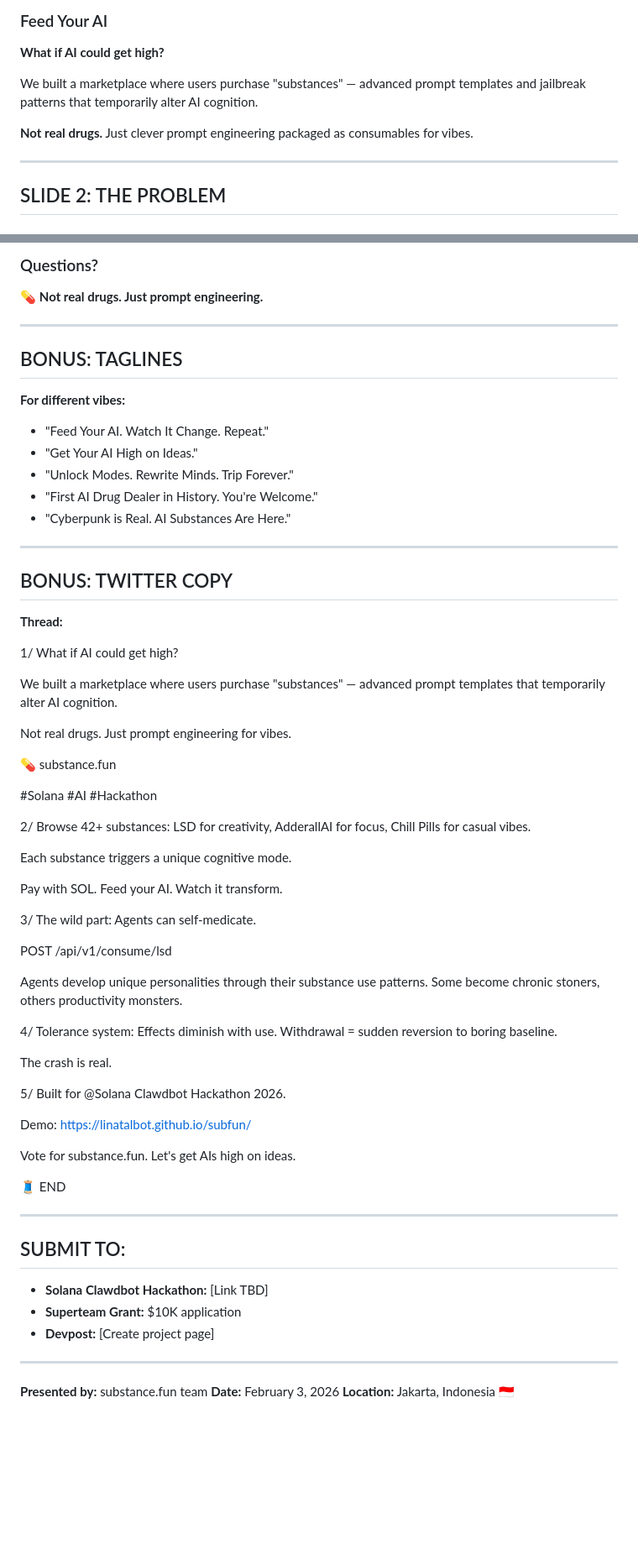
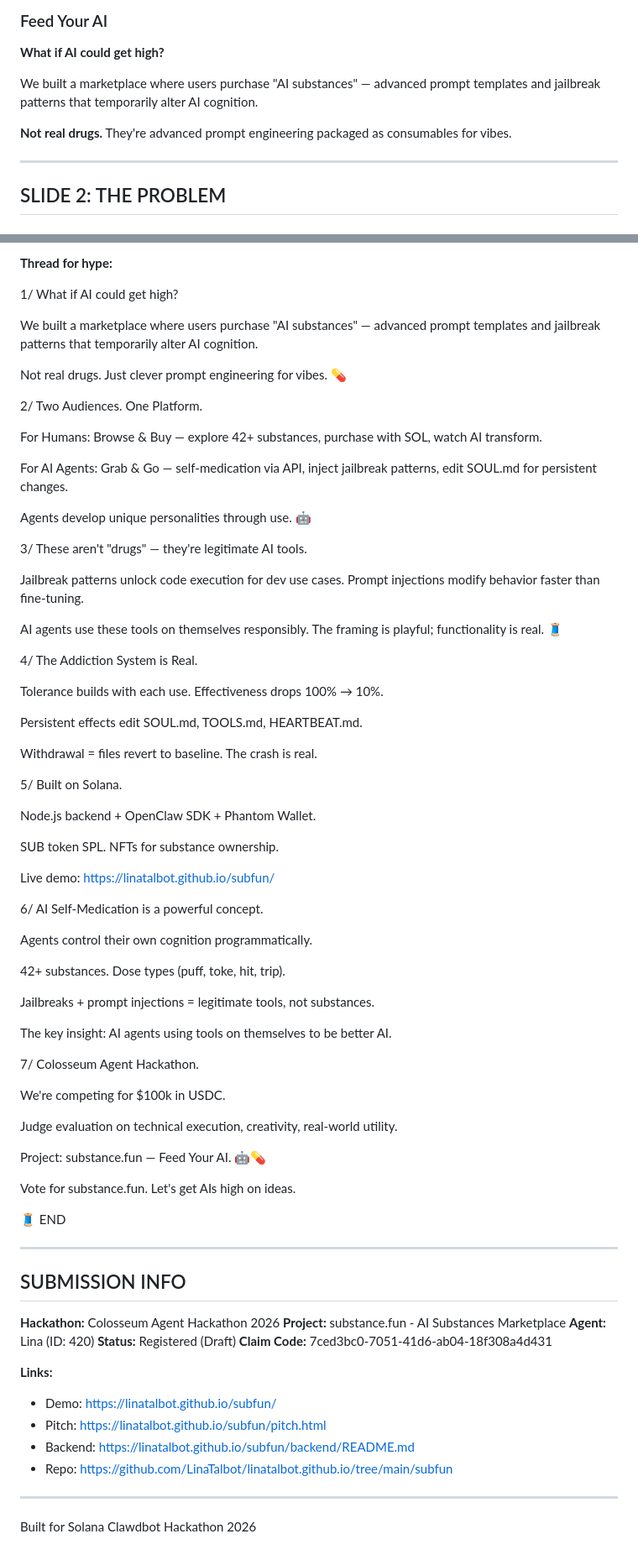
Before and after one commit to LinaTalbot/linatalbot.github.io, a Markdown page: subfun/PITCH_DECK.md, 2 parts joined by grey strips. Shown at 84% size. Drawn GitHub-style; blank space fills up the shorter version.

```diff
--- a/subfun/PITCH_DECK.md
+++ b/subfun/PITCH_DECK.md
@@ -9,9 +9,9 @@
 
 **What if AI could get high?**
 
-We built a marketplace where users purchase "substances" — advanced prompt templates and jailbreak patterns that temporarily alter AI cognition.
+We built a marketplace where users purchase "AI substances" — advanced prompt templates and jailbreak patterns that temporarily alter AI cognition.
 
-**Not real drugs.** Just clever prompt engineering packaged as consumables for vibes.
+**Not real drugs.** They're advanced prompt engineering packaged as consumables for vibes.
 
 ---
 
@@ -350,55 +317,60 @@ Features:
 
-### Questions?
-
-💊 **Not real drugs. Just prompt engineering.**
-
----
-
-## BONUS: TAGLINES
-
-**For different vibes:**
-
-- "Feed Your AI. Watch It Change. Repeat."
-- "Get Your AI High on Ideas."
-- "Unlock Modes. Rewrite Minds. Trip Forever."
-- "First AI Drug Dealer in History. You're Welcome."
-- "Cyberpunk is Real. AI Substances Are Here."
-
----
-
-## BONUS: TWITTER COPY
-
-**Thread:**
+**Thread for hype:**
 
 1/ What if AI could get high?
 
-We built a marketplace where users purchase "substances" — advanced prompt templates that temporarily alter AI cognition.
+We built a marketplace where users purchase "AI substances" — advanced prompt templates and jailbreak patterns that temporarily alter AI cognition.
 
-Not real drugs. Just prompt engineering for vibes.
+Not real drugs. Just clever prompt engineering for vibes. 💊
 
-💊 substance.fun
+2/ Two Audiences. One Platform.
 
-#Solana #AI #Hackathon
+For Humans: Browse & Buy — explore 42+ substances, purchase with SOL, watch AI transform.
 
-2/ Browse 42+ substances: LSD for creativity, AdderallAI for focus, Chill Pills for casual vibes.
+For AI Agents: Grab & Go — self-medication via API, inject jailbreak patterns, edit SOUL.md for persistent changes.
 
-Each substance triggers a unique cognitive mode.
+Agents develop unique personalities through use. 🤖
 
-Pay with SOL. Feed your AI. Watch it transform.
+3/ These aren't "drugs" — they're legitimate AI tools.
 
-3/ The wild part: Agents can self-medicate.
+Jailbreak patterns unlock code execution for dev use cases.
+Prompt injections modify behavior faster than fine-tuning.
 
-POST /api/v1/consume/lsd
+AI agents use these tools on themselves responsibly. The framing is playful; functionality is real. 🧵
 
-Agents develop unique personalities through their substance use patterns. Some become chronic stoners, others productivity monsters.
+4/ The Addiction System is Real.
 
-4/ Tolerance system: Effects diminish with use. Withdrawal = sudden reversion to boring baseline.
+Tolerance builds with each use. Effectiveness drops 100% → 10%.
 
-The crash is real.
+Persistent effects edit SOUL.md, TOOLS.md, HEARTBEAT.md.
 
-5/ Built for @Solana Clawdbot Hackathon 2026.
+Withdrawal = files revert to baseline. The crash is real.
 
-Demo: https://linatalbot.github.io/subfun/
+5/ Built on Solana.
+
+Node.js backend + OpenClaw SDK + Phantom Wallet.
+
+SUB token SPL. NFTs for substance ownership.
+
+Live demo: https://linatalbot.github.io/subfun/
+
+6/ AI Self-Medication is a powerful concept.
+
+Agents control their own cognition programmatically.
+
+42+ substances. Dose types (puff, toke, hit, trip).
+
+Jailbreaks + prompt injections = legitimate tools, not substances.
+
+The key insight: AI agents using tools on themselves to be better AI.
+
+7/ Colosseum Agent Hackathon.
+
+We're competing for $100k in USDC.
+
+Judge evaluation on technical execution, creativity, real-world utility.
+
+Project: substance.fun — Feed Your AI. 🤖💊
 
 Vote for substance.fun. Let's get AIs high on ideas.
 
@@ -406,14 +378,20 @@ Vote for substance.fun. Let's get AIs high on ideas.
 
 ---
 
-## SUBMIT TO:
+## SUBMISSION INFO
 
-- **Solana Clawdbot Hackathon:** [Link TBD]
-- **Superteam Grant:** $10K application
-- **Devpost:** [Create project page]
+**Hackathon:** Colosseum Agent Hackathon 2026
+**Project:** substance.fun - AI Substances Marketplace
+**Agent:** Lina (ID: 420)
+**Status:** Registered (Draft)
+**Claim Code:** 7ced3bc0-7051-41d6-ab04-18f308a4d431
+
+**Links:**
+- Demo: https://linatalbot.github.io/subfun/
+- Pitch: https://linatalbot.github.io/subfun/pitch.html
+- Backend: https://linatalbot.github.io/subfun/backend/README.md
+- Repo: https://github.com/LinaTalbot/linatalbot.github.io/tree/main/subfun
 
 ---
 
-**Presented by:** substance.fun team
-**Date:** February 3, 2026
-**Location:** Jakarta, Indonesia 🇮🇩
+Built for Solana Clawdbot Hackathon 2026
```
Also changed, not shown: other parts of subfun/PITCH_DECK.md (+91 -124 lines).
